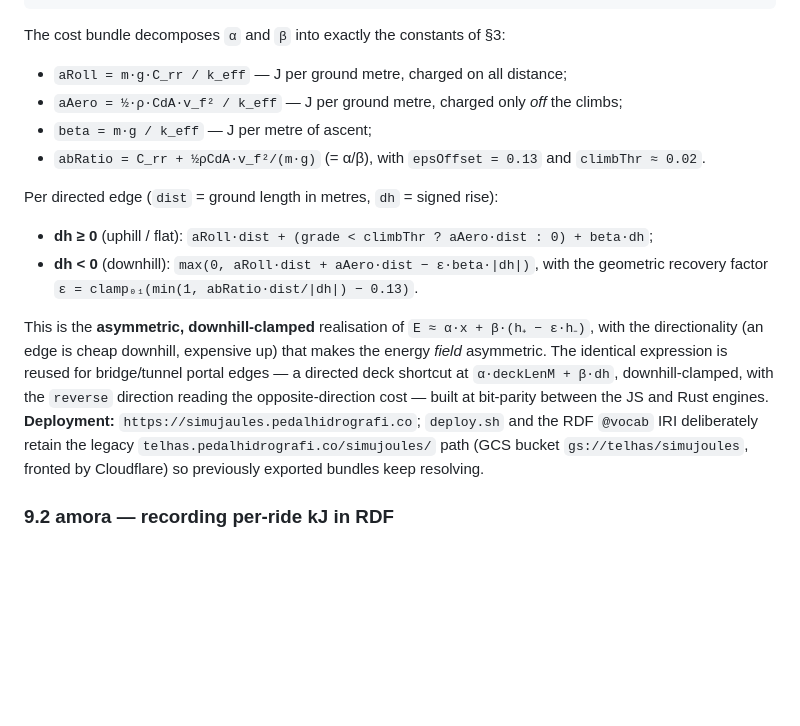
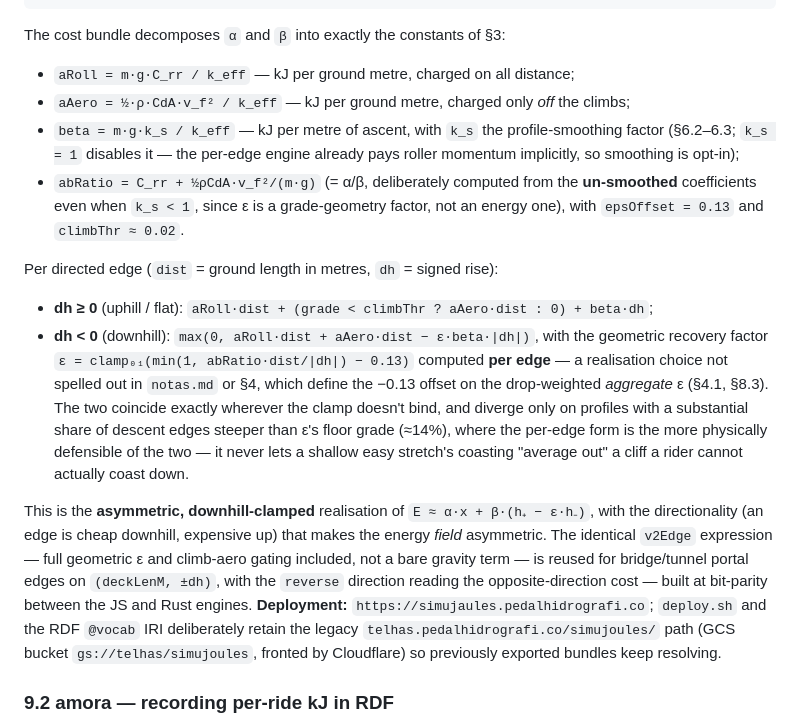
Before and after one commit to danlessa/bicycling-energy-model, a Markdown page: research/article-draft.md, the part around the change. GitHub-like rendering; blank space fills up the shorter version.

```diff
--- a/research/article-draft.md
+++ b/research/article-draft.md
@@ -627,17 +627,17 @@ function v2Edge(dist, dh, c) {
 
 The cost bundle decomposes `α` and `β` into exactly the constants of §3:
 
-- `aRoll = m·g·C_rr / k_eff` — J per ground metre, charged on all distance;
-- `aAero = ½·ρ·CdA·v_f² / k_eff` — J per ground metre, charged only *off* the climbs;
-- `beta = m·g / k_eff` — J per metre of ascent;
-- `abRatio = C_rr + ½ρCdA·v_f²/(m·g)` (= α/β), with `epsOffset = 0.13` and `climbThr ≈ 0.02`.
+- `aRoll = m·g·C_rr / k_eff` — kJ per ground metre, charged on all distance;
+- `aAero = ½·ρ·CdA·v_f² / k_eff` — kJ per ground metre, charged only *off* the climbs;
+- `beta = m·g·k_s / k_eff` — kJ per metre of ascent, with `k_s` the profile-smoothing factor (§6.2–6.3; `k_s = 1` disables it — the per-edge engine already pays roller momentum implicitly, so smoothing is opt-in);
+- `abRatio = C_rr + ½ρCdA·v_f²/(m·g)` (= α/β, deliberately computed from the **un-smoothed** coefficients even when `k_s < 1`, since ε is a grade-geometry factor, not an energy one), with `epsOffset = 0.13` and `climbThr ≈ 0.02`.
 
 Per directed edge (`dist` = ground length in metres, `dh` = signed rise):
 
 - **dh ≥ 0** (uphill / flat): `aRoll·dist + (grade < climbThr ? aAero·dist : 0) + beta·dh`;
-- **dh < 0** (downhill): `max(0, aRoll·dist + aAero·dist − ε·beta·|dh|)`, with the geometric recovery factor `ε = clamp₀₁(min(1, abRatio·dist/|dh|) − 0.13)`.
+- **dh < 0** (downhill): `max(0, aRoll·dist + aAero·dist − ε·beta·|dh|)`, with the geometric recovery factor `ε = clamp₀₁(min(1, abRatio·dist/|dh|) − 0.13)` computed **per edge** — a realisation choice not spelled out in `notas.md` or §4, which define the −0.13 offset on the drop-weighted *aggregate* ε (§4.1, §8.3). The two coincide exactly wherever the clamp doesn't bind, and diverge only on profiles with a substantial share of descent edges steeper than ε's floor grade (≈14%), where the per-edge form is the more physically defensible of the two — it never lets a shallow easy stretch's coasting "average out" a cliff a rider cannot actually coast down.
 
-This is the **asymmetric, downhill-clamped** realisation of `E ≈ α·x + β·(h₊ − ε·h₋)`, with the directionality (an edge is cheap downhill, expensive up) that makes the energy *field* asymmetric. The identical expression is reused for bridge/tunnel portal edges — a directed deck shortcut at `α·deckLenM + β·dh`, downhill-clamped, with the `reverse` direction reading the opposite-direction cost — built at bit-parity between the JS and Rust engines. **Deployment:** `https://simujaules.pedalhidrografi.co`; `deploy.sh` and the RDF `@vocab` IRI deliberately retain the legacy `telhas.pedalhidrografi.co/simujoules/` path (GCS bucket `gs://telhas/simujoules`, fronted by Cloudflare) so previously exported bundles keep resolving.
+This is the **asymmetric, downhill-clamped** realisation of `E ≈ α·x + β·(h₊ − ε·h₋)`, with the directionality (an edge is cheap downhill, expensive up) that makes the energy *field* asymmetric. The identical `v2Edge` expression — full geometric ε and climb-aero gating included, not a bare gravity term — is reused for bridge/tunnel portal edges on `(deckLenM, ±dh)`, with the `reverse` direction reading the opposite-direction cost — built at bit-parity between the JS and Rust engines. **Deployment:** `https://simujaules.pedalhidrografi.co`; `deploy.sh` and the RDF `@vocab` IRI deliberately retain the legacy `telhas.pedalhidrografi.co/simujoules/` path (GCS bucket `gs://telhas/simujoules`, fronted by Cloudflare) so previously exported bundles keep resolving.
 
 ### 9.2 amora — recording per-ride kJ in RDF
 
```
Also changed, not shown: notas.md (+15 -0 lines), research/article-draft.pt-BR.md (+6 -6 lines).
